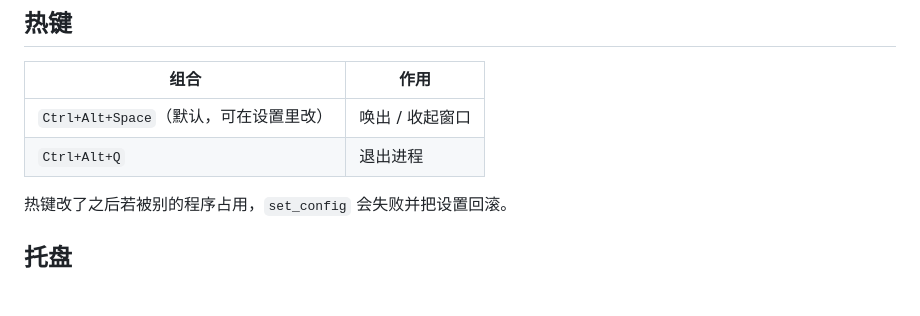
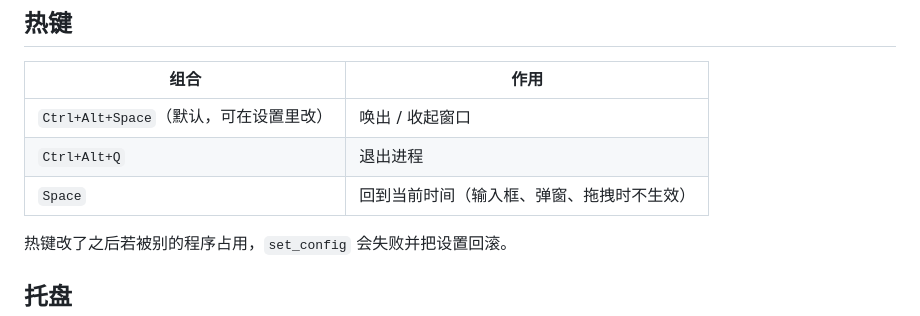
Before and after one commit to AblazeGHR/notion-timeline-hud, a Markdown page: README.md, the part around the change. Rendered like a GitHub page; blank space fills up the shorter version.

Commit message:
docs: 热键表补 Space

```diff
--- a/README.md
+++ b/README.md
@@ -38,6 +38,7 @@ Notion token 放在环境变量 `NOTION_TOKEN` 或仓库根 `.env`（`.env` 已
 |---|---|
 | `Ctrl+Alt+Space`（默认，可在设置里改） | 唤出 / 收起窗口 |
 | `Ctrl+Alt+Q` | 退出进程 |
+| `Space` | 回到当前时间（输入框、弹窗、拖拽时不生效） |
 
 热键改了之后若被别的程序占用，`set_config` 会失败并把设置回滚。
 
```
